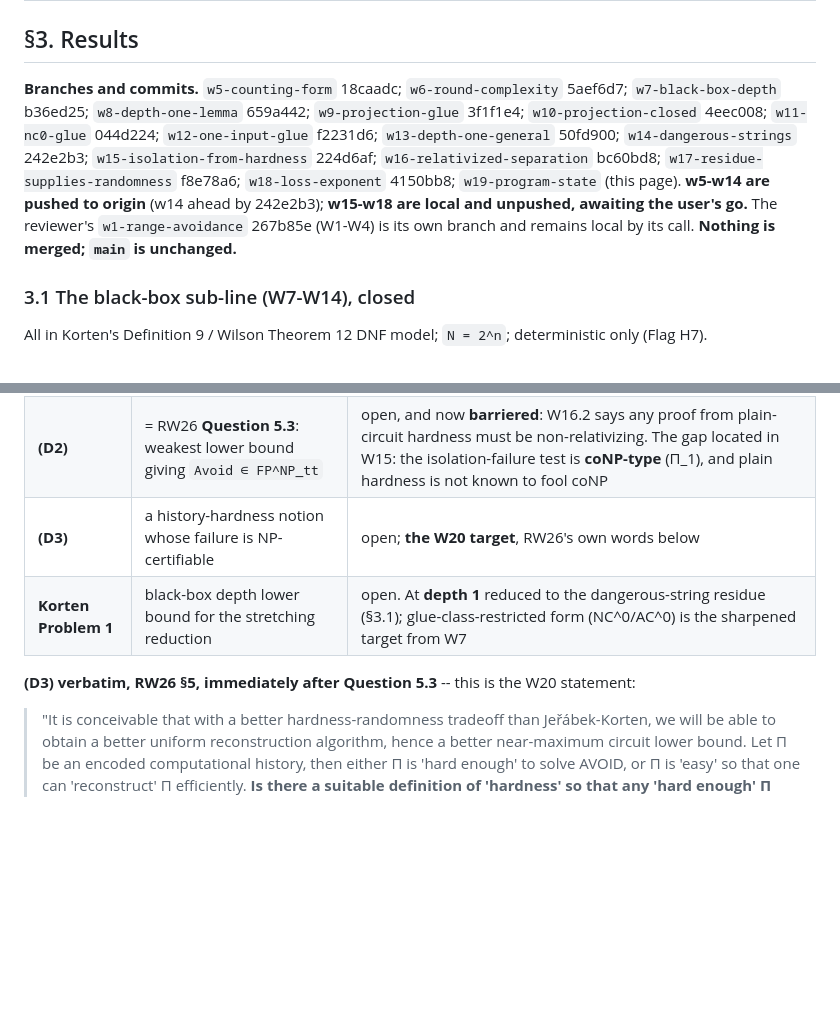
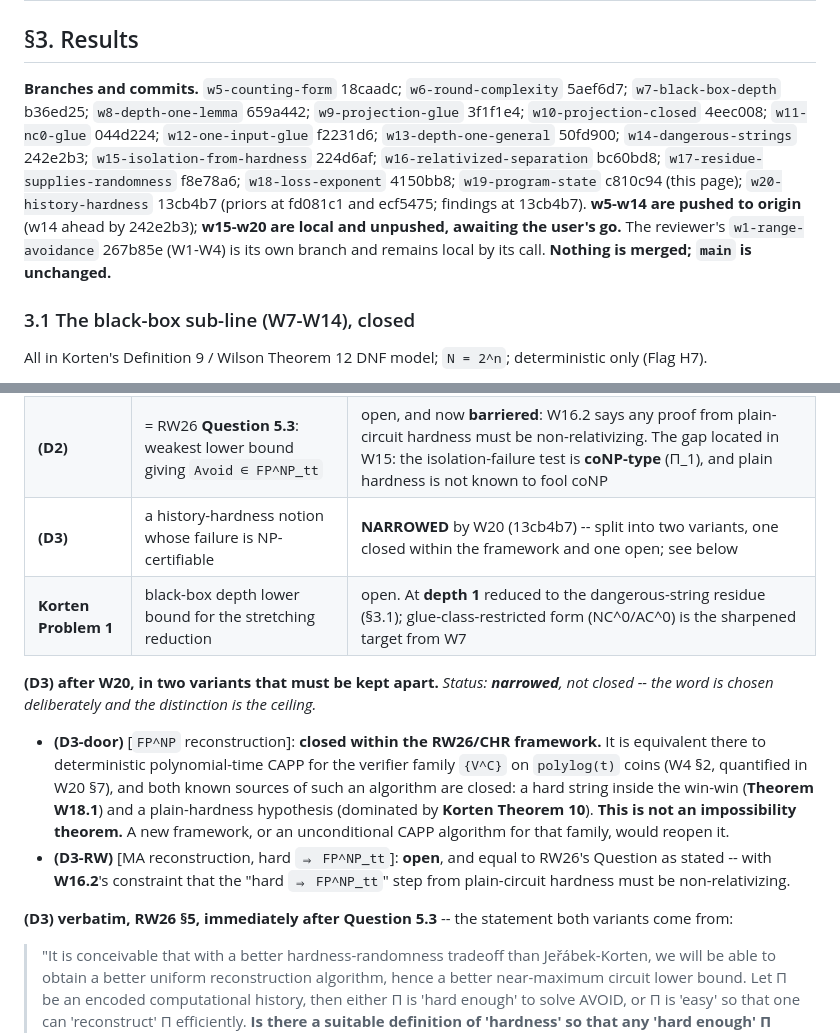
Before and after one commit to Recursive-Emergence/RE, a Markdown page: pvsnp/W_PROGRAM_state.md, 2 parts joined by grey strips. Rendered like a GitHub page; blank space fills up the shorter version.

Commit message:
W19 page: narrow the (D3) row after W20, and complete the branch ledger
Three changes, all factual, none a judgement call of mine.

1. THE (D3) ROW, narrowed on the reviewer's ruled wording. Split into the two
variants that W20 established must be kept apart:

   (D3-door) [FP^NP reconstruction]: CLOSED WITHIN THE RW26/CHR FRAMEWORK. It
   is equivalent there to deterministic polynomial-time CAPP for the verifier
   family {V^C} on polylog(t) coins -- W4 section 2, quantified in W20 section
   7 -- and both known sources of such an algorithm are closed: a hard string
   inside the win-win (Theorem W18.1) and a plain-hardness hypothesis
   (dominated by Korten Theorem 10). Explicitly NOT an impossibility theorem:
   a new framework, or an unconditional CAPP algorithm for that family, would
   reopen it.

   (D3-RW) [MA reconstruction, hard => FP^NP_tt]: OPEN, equal to RW26's
   Question as stated, with W16.2's constraint that the "hard => FP^NP_tt"
   step from plain-circuit hardness must be non-relativizing.

   The status field reads NARROWED, not closed. The word is chosen
   deliberately and the distinction is the ceiling: what is closed is closed
   only inside one framework, and the page says so in the row itself rather
   than in a footnote.

2. THE BRANCH LEDGER, completed. It stopped at w19-program-state with no hash
and still read "w15-w18 are local and unpushed". Now records w19-program-state
c810c94 and w20-history-hardness 13cb4b7 (priors at fd081c1 and ecf5475), and
"w15-w20 are local and unpushed, awaiting the user's go". Leaving two rounds
off a reference page is an omission of fact, not a stylistic choice.

3. The (D3) verbatim block is retained unchanged and re-labelled as the
statement both variants come from, so the authors' own wording still anchors
the row after the split.

Claude-Session: https://claude.ai/code/session_015QLKxP23gtz11sirfWnxF8

```diff
--- a/pvsnp/W_PROGRAM_state.md
+++ b/pvsnp/W_PROGRAM_state.md
@@ -40,7 +40,7 @@ The parenthetical is not an aside — **it is the boundary of §4**, stated by t
 
 ## §3. Results
 
-**Branches and commits.** `w5-counting-form` 18caadc; `w6-round-complexity` 5aef6d7; `w7-black-box-depth` b36ed25; `w8-depth-one-lemma` 659a442; `w9-projection-glue` 3f1f1e4; `w10-projection-closed` 4eec008; `w11-nc0-glue` 044d224; `w12-one-input-glue` f2231d6; `w13-depth-one-general` 50fd900; `w14-dangerous-strings` 242e2b3; `w15-isolation-from-hardness` 224d6af; `w16-relativized-separation` bc60bd8; `w17-residue-supplies-randomness` f8e78a6; `w18-loss-exponent` 4150bb8; `w19-program-state` (this page). **w5-w14 are pushed to origin** (w14 ahead by 242e2b3); **w15-w18 are local and unpushed, awaiting the user's go.** The reviewer's `w1-range-avoidance` 267b85e (W1-W4) is its own branch and remains local by its call. **Nothing is merged; `main` is unchanged.**
+**Branches and commits.** `w5-counting-form` 18caadc; `w6-round-complexity` 5aef6d7; `w7-black-box-depth` b36ed25; `w8-depth-one-lemma` 659a442; `w9-projection-glue` 3f1f1e4; `w10-projection-closed` 4eec008; `w11-nc0-glue` 044d224; `w12-one-input-glue` f2231d6; `w13-depth-one-general` 50fd900; `w14-dangerous-strings` 242e2b3; `w15-isolation-from-hardness` 224d6af; `w16-relativized-separation` bc60bd8; `w17-residue-supplies-randomness` f8e78a6; `w18-loss-exponent` 4150bb8; `w19-program-state` c810c94 (this page); `w20-history-hardness` 13cb4b7 (priors at fd081c1 and ecf5475; findings at 13cb4b7). **w5-w14 are pushed to origin** (w14 ahead by 242e2b3); **w15-w20 are local and unpushed, awaiting the user's go.** The reviewer's `w1-range-avoidance` 267b85e (W1-W4) is its own branch and remains local by its call. **Nothing is merged; `main` is unchanged.**
 
 ### 3.1 The black-box sub-line (W7-W14), closed
 
@@ -118,10 +118,15 @@ This is where the line has arrived from every direction it has taken. **Five ind
 | **(S2)** | `NC^0_3`-Avoid in the window `(n + n^{2/3}, n^{1.4})` | open; not attacked by this line |
 | **(D1)** | approximate counting in `P^NP` | **NOT smaller than the door.** W5 correction: (D1) *implies* (C_1) and is not known to follow from it, since (C_1) is provably minimal. Instrument: SU05 Thm 3.6 / Cor 3.7, hypothesis = SVN hardness |
 | **(D2)** | = RW26 **Question 5.3**: weakest lower bound giving `Avoid ∈ FP^NP_tt` | open, and now **barriered**: W16.2 says any proof from plain-circuit hardness must be non-relativizing. The gap located in W15: the isolation-failure test is **coNP-type** (Π_1), and plain hardness is not known to fool coNP |
-| **(D3)** | a history-hardness notion whose failure is NP-certifiable | open; **the W20 target**, RW26's own words below |
+| **(D3)** | a history-hardness notion whose failure is NP-certifiable | **NARROWED** by W20 (13cb4b7) -- split into two variants, one closed within the framework and one open; see below |
 | **Korten Problem 1** | black-box depth lower bound for the stretching reduction | open. At **depth 1** reduced to the dangerous-string residue (§3.1); glue-class-restricted form (NC^0/AC^0) is the sharpened target from W7 |
 
-**(D3) verbatim, RW26 §5, immediately after Question 5.3** -- this is the W20 statement:
+**(D3) after W20, in two variants that must be kept apart.** *Status: **narrowed**, not closed -- the word is chosen deliberately and the distinction is the ceiling.*
+
+- **(D3-door)** [`FP^NP` reconstruction]: **closed within the RW26/CHR framework.** It is equivalent there to deterministic polynomial-time CAPP for the verifier family `{V^C}` on `polylog(t)` coins (W4 §2, quantified in W20 §7), and both known sources of such an algorithm are closed: a hard string inside the win-win (**Theorem W18.1**) and a plain-hardness hypothesis (dominated by **Korten Theorem 10**). **This is not an impossibility theorem.** A new framework, or an unconditional CAPP algorithm for that family, would reopen it.
+- **(D3-RW)** [MA reconstruction, hard `⇒ FP^NP_tt`]: **open**, and equal to RW26's Question as stated -- with **W16.2**'s constraint that the "hard `⇒ FP^NP_tt`" step from plain-circuit hardness must be non-relativizing.
+
+**(D3) verbatim, RW26 §5, immediately after Question 5.3** -- the statement both variants come from:
 
 > "It is conceivable that with a better hardness-randomness tradeoff than Jeřábek-Korten, we will be able to obtain a better uniform reconstruction algorithm, hence a better near-maximum circuit lower bound. Let Π be an encoded computational history, then either Π is 'hard enough' to solve AVOID, or Π is 'easy' so that one can 'reconstruct' Π efficiently. **Is there a suitable definition of 'hardness' so that any 'hard enough' Π can be used to solve AVOID in `FP^NP_tt`, while Π being 'easy' implies an efficient MA algorithm for reconstructing Π?**"
 
```
